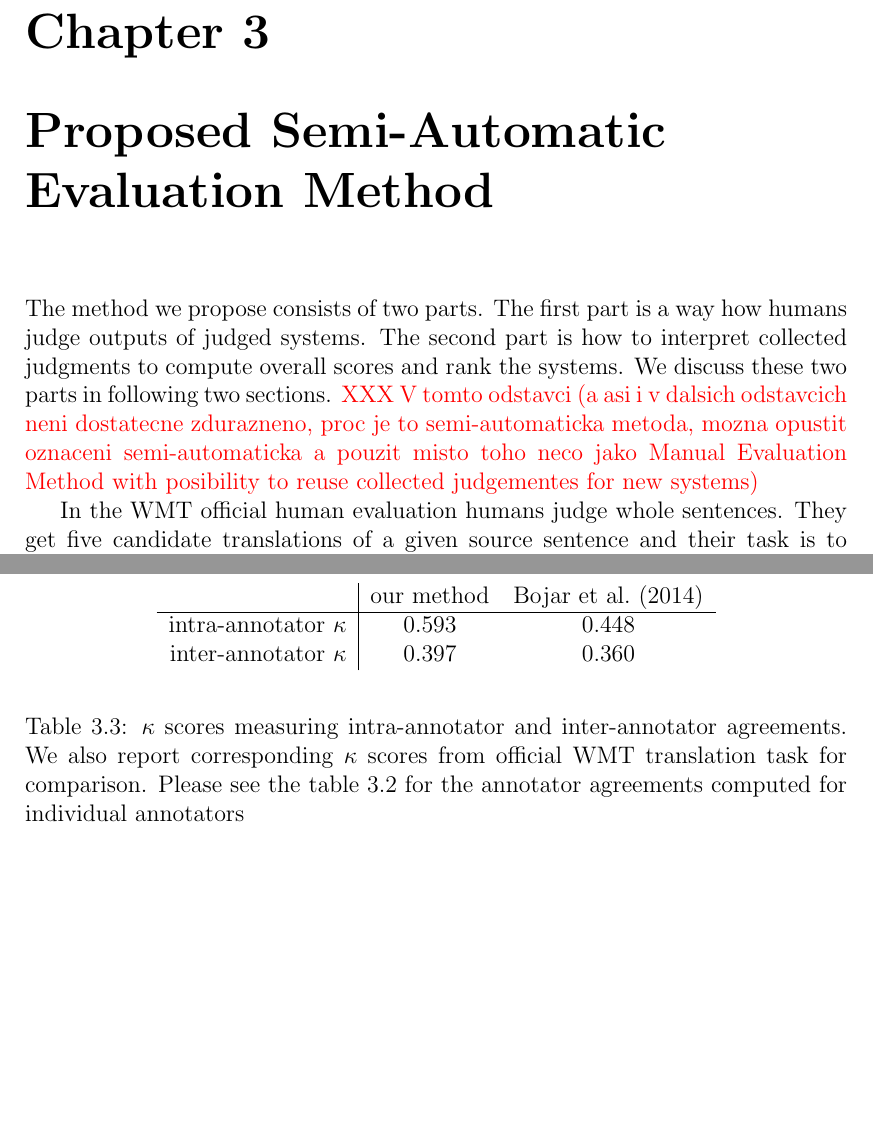
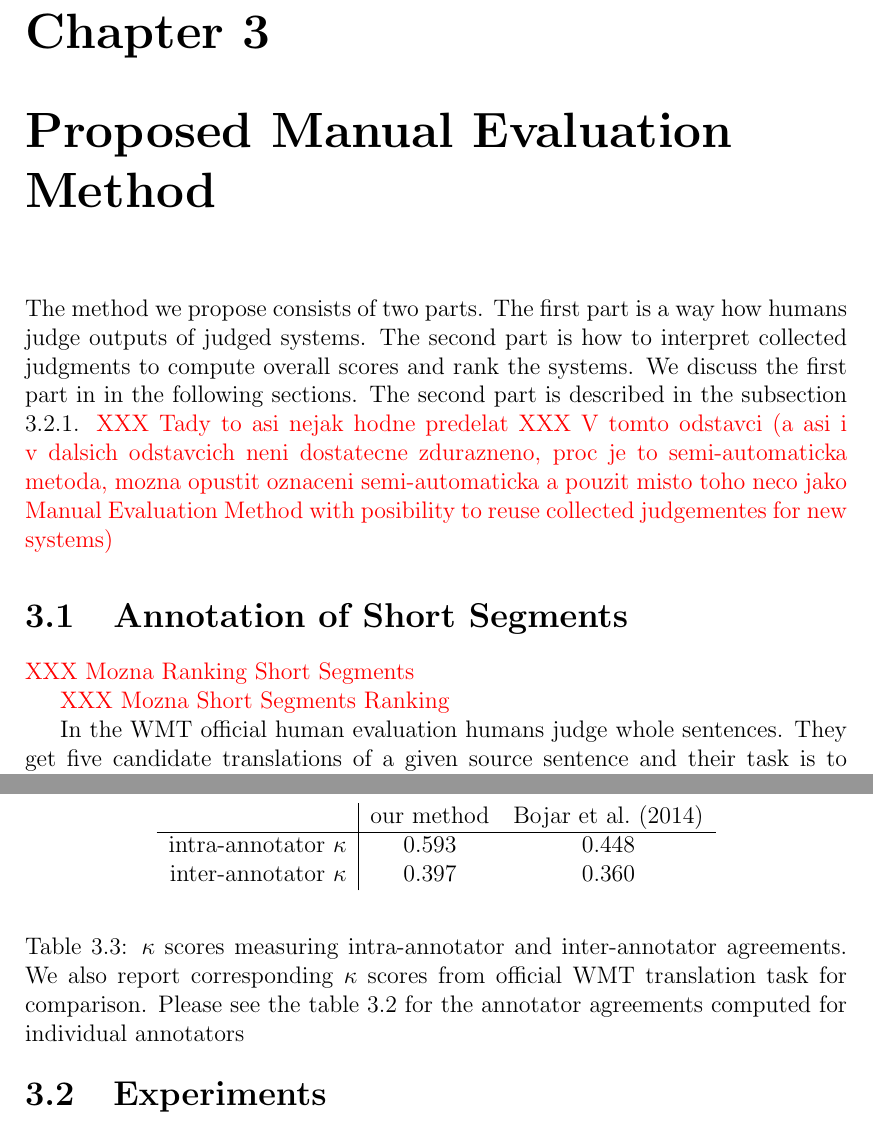
Before and after one commit to machacek/diplomka, a LaTeX thesis (thesis/main.tex, which reads thesis/segranks.tex): two parts of pages 9 and 15 of 33 before the commit and two parts of pages 9 and 16 of 33 after it, joined at a grey line, cut so that both start at the same text, the shorter picture padded with empty space. Compiled offline with pdfLaTeX.

Commit message:
working on segranks

```diff
--- a/thesis/main.tex
+++ b/thesis/main.tex
@@ -24,7 +24,8 @@
 \usepackage{latexsym}
 \usepackage{mathtools}
 %\usepackage{amsfonts}
-%\usepackage{algorithm2e}
+\usepackage[noend]{algpseudocode}
+\usepackage{algorithm}
 \usepackage{url}
 \usepackage{afterpage}
 \usepackage{natbib}
@@ -69,6 +70,7 @@
 %\newcommand{\XXX}[1]{}
 \newcommand{\best}[1]{\textbf{#1}}
 \def\oosmark#1{\llap{$\wr$\,}#1}  % out-of-sequence mark
+\newcommand*\Let[2]{\State #1 $\gets$ #2}
 
 
 \begin{document}
--- a/thesis/segranks.tex
+++ b/thesis/segranks.tex
@@ -1,12 +1,22 @@
-\chapter{Proposed Semi-Automatic Evaluation Method}
+\chapter{Proposed Manual Evaluation Method}
 
 The method we propose consists of two parts. The first part is a way how humans
 judge outputs of judged systems. The second part is how to interpret collected
-judgments to compute overall scores and rank the systems. We discuss these two
-parts in following two sections. \XXX{V tomto odstavci (a asi i v dalsich odstavcich
-neni dostatecne zdurazneno, proc je to semi-automaticka metoda, mozna opustit
-oznaceni semi-automaticka a pouzit misto toho neco jako Manual Evaluation Method
-with posibility to reuse collected judgementes for new systems)}
+judgments to compute overall scores and rank the systems. We discuss the first
+part in in the following sections. The second part is described in the
+subsection \ref{evaluating-annotated-systems}.  \XXX{Tady to asi nejak hodne
+predelat} \XXX{V tomto odstavci (a asi i v dalsich odstavcich neni dostatecne
+    zdurazneno, proc je to semi-automaticka metoda, mozna opustit oznaceni
+semi-automaticka a pouzit misto toho neco jako Manual Evaluation Method with
+posibility to reuse collected judgementes for new systems)}
+
+
+
+\section{Annotation of Short Segments}
+
+\XXX{Mozna Ranking Short Segments}
+
+\XXX{Mozna Short Segments Ranking}
 
 In the WMT official human evaluation humans judge whole sentences. They get
 five candidate translations of a given source sentence and their task is to
```
Also changed, not shown: poznamky.txt (added, +3 -0 lines), thesis/segranks.tex (35 more changed lines).
